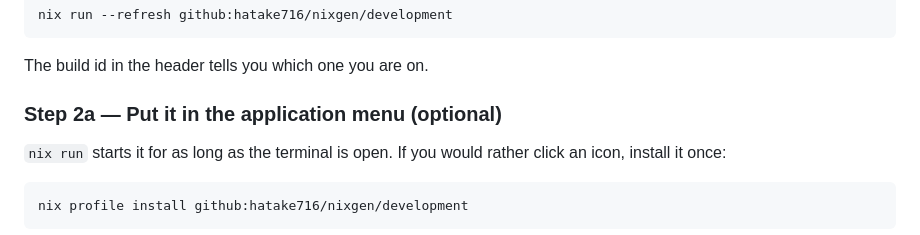
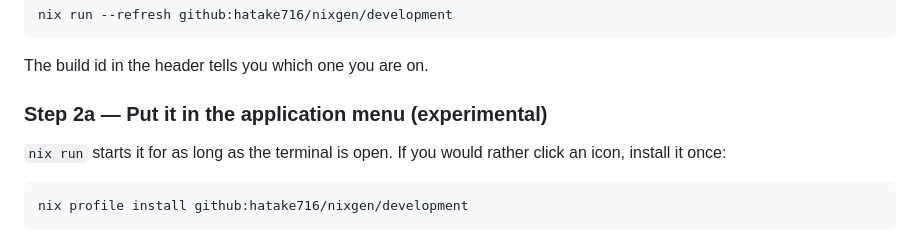
Before and after one commit to hatake716/nixgen, a Markdown page: README.md, the part around the change. Drawn GitHub-style.

```diff
--- a/README.md
+++ b/README.md
@@ -171,7 +171,7 @@ nix run --refresh github:hatake716/nixgen/development
 
 The build id in the header tells you which one you are on.
 
-### Step 2a — Put it in the application menu (optional)
+### Step 2a — Put it in the application menu (experimental)
 
 `nix run` starts it for as long as the terminal is open. If you would rather
 click an icon, install it once:
```
Also changed, not shown: README.ja.md (+1 -1 lines).
